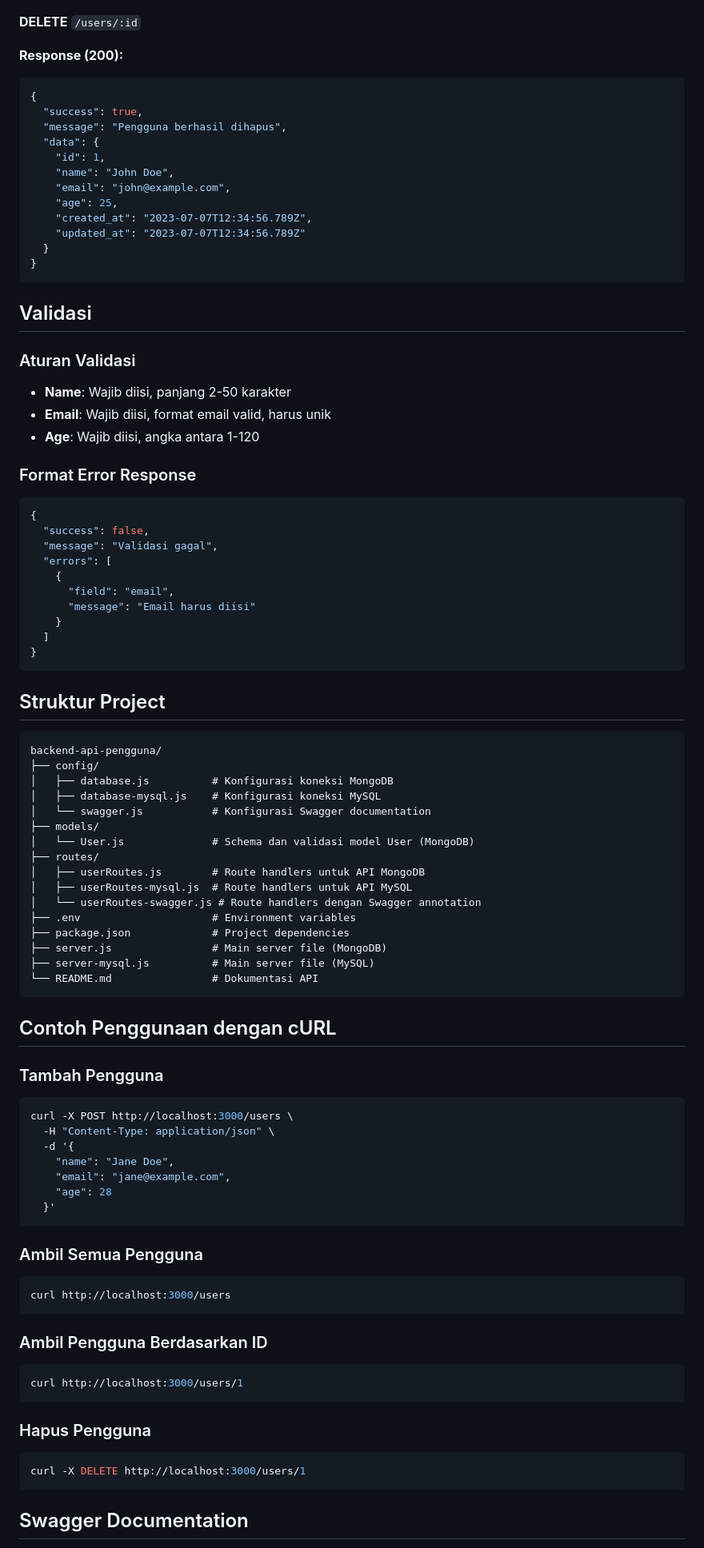
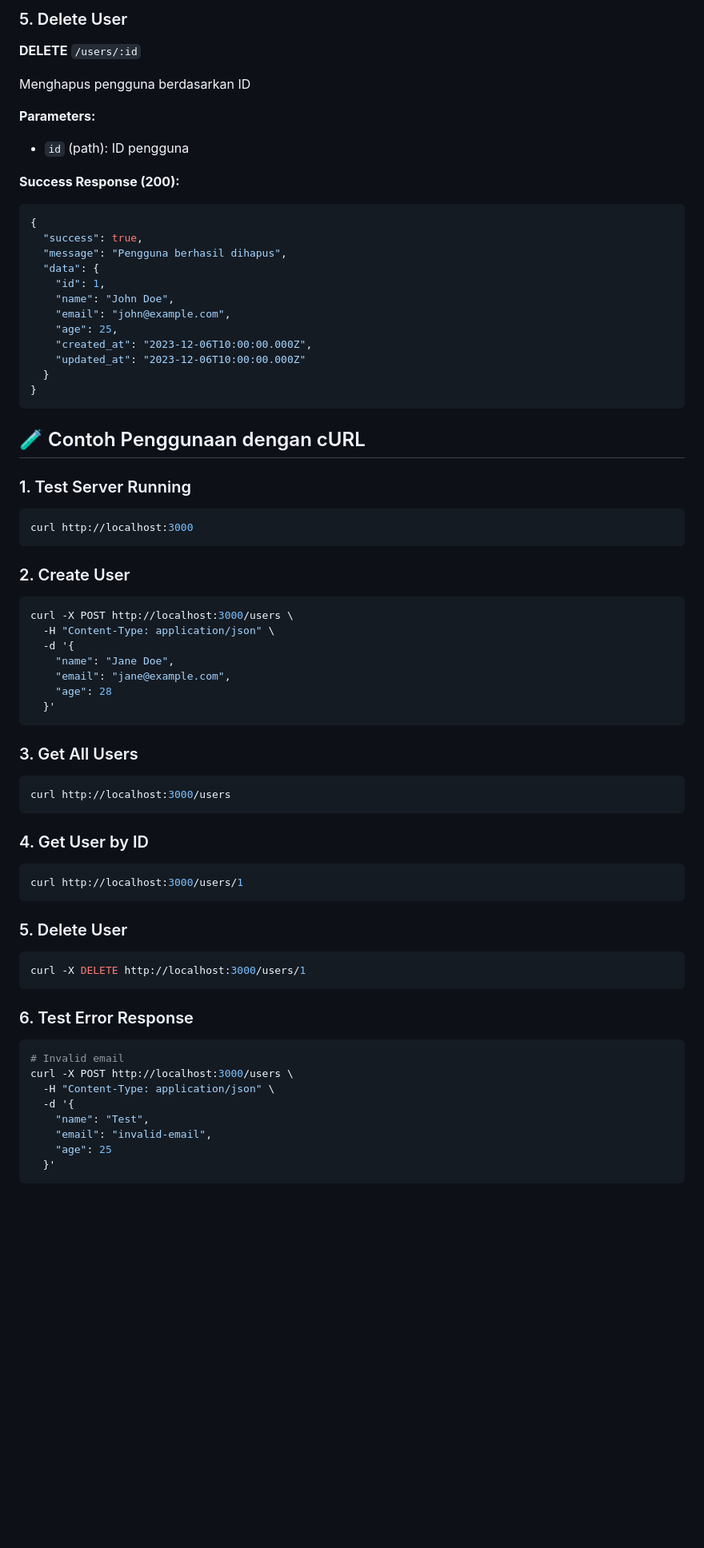
Before and after one commit to dawwasinha/dawwas-ttg-overview-test, a Markdown page: 2. backend-api-pengguna/README.md, the part around the change printed below. Shown: that part at 80% size. Rendered like a GitHub page; blank space fills up the shorter version.

````diff
--- a/2. backend-api-pengguna/README.md
+++ b/2. backend-api-pengguna/README.md
@@ -140,6 +312,12 @@ http://localhost:3000
+### 5. Delete User
 **DELETE** `/users/:id`
 
-**Response (200):**
+Menghapus pengguna berdasarkan ID
+
+**Parameters:**
+- `id` (path): ID pengguna
+
+**Success Response (200):**
 ```json
 {
   "success": true,
@@ -149,57 +327,20 @@ http://localhost:3000
     "name": "John Doe",
     "email": "john@example.com",
     "age": 25,
-    "created_at": "2023-07-07T12:34:56.789Z",
-    "updated_at": "2023-07-07T12:34:56.789Z"
+    "created_at": "2023-12-06T10:00:00.000Z",
+    "updated_at": "2023-12-06T10:00:00.000Z"
   }
 }
 ```
 
-## Validasi
+## 🧪 Contoh Penggunaan dengan cURL
 
-### Aturan Validasi
-- **Name**: Wajib diisi, panjang 2-50 karakter
-- **Email**: Wajib diisi, format email valid, harus unik
-- **Age**: Wajib diisi, angka antara 1-120
-
-### Format Error Response
-```json
-{
-  "success": false,
-  "message": "Validasi gagal",
-  "errors": [
-    {
-      "field": "email",
-      "message": "Email harus diisi"
-    }
-  ]
-}
+### 1. Test Server Running
+```bash
+curl http://localhost:3000
 ```
 
-## Struktur Project
-
-```
-backend-api-pengguna/
-├── config/
-│   ├── database.js          # Konfigurasi koneksi MongoDB
-│   ├── database-mysql.js    # Konfigurasi koneksi MySQL
-│   └── swagger.js           # Konfigurasi Swagger documentation
-├── models/
-│   └── User.js              # Schema dan validasi model User (MongoDB)
-├── routes/
-│   ├── userRoutes.js        # Route handlers untuk API MongoDB
-│   ├── userRoutes-mysql.js  # Route handlers untuk API MySQL
-│   └── userRoutes-swagger.js # Route handlers dengan Swagger annotation
-├── .env                     # Environment variables
-├── package.json             # Project dependencies
-├── server.js                # Main server file (MongoDB)
-├── server-mysql.js          # Main server file (MySQL)
-└── README.md                # Dokumentasi API
-```
-
-## Contoh Penggunaan dengan cURL
-
-### Tambah Pengguna
+### 2. Create User
 ```bash
 curl -X POST http://localhost:3000/users \
   -H "Content-Type: application/json" \
@@ -210,20 +351,30 @@ curl -X POST http://localhost:3000/users \
   }'
 ```
 
-### Ambil Semua Pengguna
+### 3. Get All Users
 ```bash
 curl http://localhost:3000/users
 ```
 
-### Ambil Pengguna Berdasarkan ID
+### 4. Get User by ID
 ```bash
 curl http://localhost:3000/users/1
 ```
 
-### Hapus Pengguna
+### 5. Delete User
 ```bash
 curl -X DELETE http://localhost:3000/users/1
 ```
 
-## Swagger Documentation
+### 6. Test Error Response
+```bash
+# Invalid email
+curl -X POST http://localhost:3000/users \
+  -H "Content-Type: application/json" \
+  -d '{
+    "name": "Test",
+    "email": "invalid-email",
+    "age": 25
+  }'
+```
 
````
Also changed, not shown: other parts of 2. backend-api-pengguna/README.md (+309 -83 lines).
